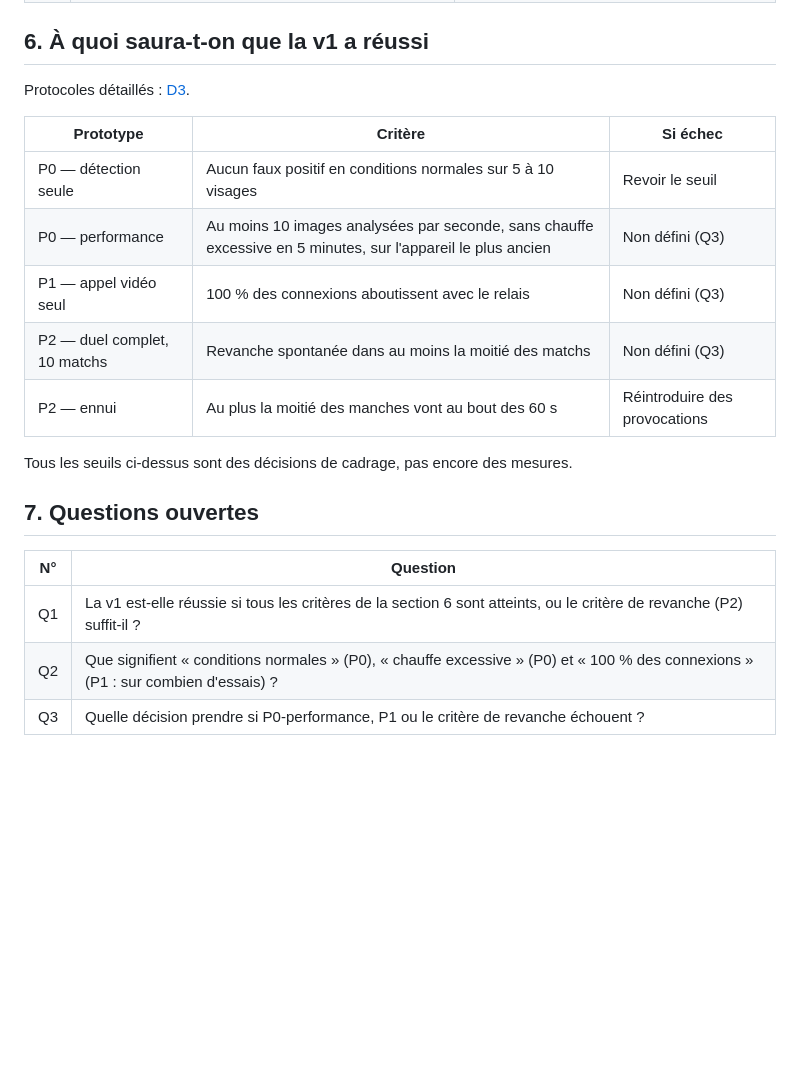
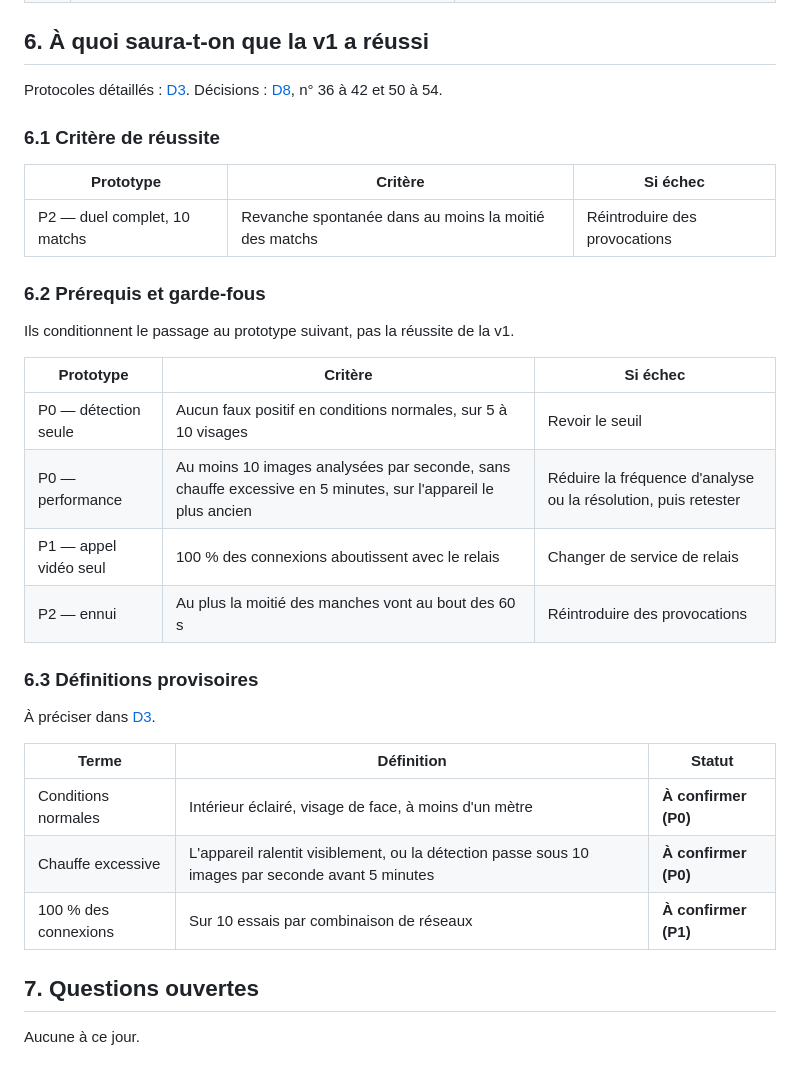
Before and after one commit to Vartax77/ne-souris-pas, a Markdown page: docs/D1-note-de-cadrage.md, the part around the change. GitHub-like rendering; blank space fills up the shorter version.

```diff
--- a/docs/D1-note-de-cadrage.md
+++ b/docs/D1-note-de-cadrage.md
@@ -57,22 +57,35 @@
 
 ## 6. À quoi saura-t-on que la v1 a réussi
 
-Protocoles détaillés : [D3](D3-plan-de-tests.md).
+Protocoles détaillés : [D3](D3-plan-de-tests.md). Décisions : [D8](D8-journal-decisions.md), n° 36 à 42 et 50 à 54.
+
+### 6.1 Critère de réussite
 
 | Prototype | Critère | Si échec |
 |---|---|---|
-| P0 — détection seule | Aucun faux positif en conditions normales sur 5 à 10 visages | Revoir le seuil |
-| P0 — performance | Au moins 10 images analysées par seconde, sans chauffe excessive en 5 minutes, sur l'appareil le plus ancien | Non défini (Q3) |
-| P1 — appel vidéo seul | 100 % des connexions aboutissent avec le relais | Non défini (Q3) |
-| P2 — duel complet, 10 matchs | Revanche spontanée dans au moins la moitié des matchs | Non défini (Q3) |
+| P2 — duel complet, 10 matchs | Revanche spontanée dans au moins la moitié des matchs | Réintroduire des provocations |
+
+### 6.2 Prérequis et garde-fous
+
+Ils conditionnent le passage au prototype suivant, pas la réussite de la v1.
+
+| Prototype | Critère | Si échec |
+|---|---|---|
+| P0 — détection seule | Aucun faux positif en conditions normales, sur 5 à 10 visages | Revoir le seuil |
+| P0 — performance | Au moins 10 images analysées par seconde, sans chauffe excessive en 5 minutes, sur l'appareil le plus ancien | Réduire la fréquence d'analyse ou la résolution, puis retester |
+| P1 — appel vidéo seul | 100 % des connexions aboutissent avec le relais | Changer de service de relais |
 | P2 — ennui | Au plus la moitié des manches vont au bout des 60 s | Réintroduire des provocations |
 
-Tous les seuils ci-dessus sont des décisions de cadrage, pas encore des mesures.
+### 6.3 Définitions provisoires
+
+À préciser dans [D3](D3-plan-de-tests.md).
+
+| Terme | Définition | Statut |
+|---|---|---|
+| Conditions normales | Intérieur éclairé, visage de face, à moins d'un mètre | **À confirmer (P0)** |
+| Chauffe excessive | L'appareil ralentit visiblement, ou la détection passe sous 10 images par seconde avant 5 minutes | **À confirmer (P0)** |
+| 100 % des connexions | Sur 10 essais par combinaison de réseaux | **À confirmer (P1)** |
 
 ## 7. Questions ouvertes
 
-| N° | Question |
-|---|---|
-| Q1 | La v1 est-elle réussie si tous les critères de la section 6 sont atteints, ou le critère de revanche (P2) suffit-il ? |
-| Q2 | Que signifient « conditions normales » (P0), « chauffe excessive » (P0) et « 100 % des connexions » (P1 : sur combien d'essais) ? |
-| Q3 | Quelle décision prendre si P0-performance, P1 ou le critère de revanche échouent ? |
+Aucune à ce jour.
```
Also changed, not shown: docs/D8-journal-decisions.md (+13 -9 lines).
